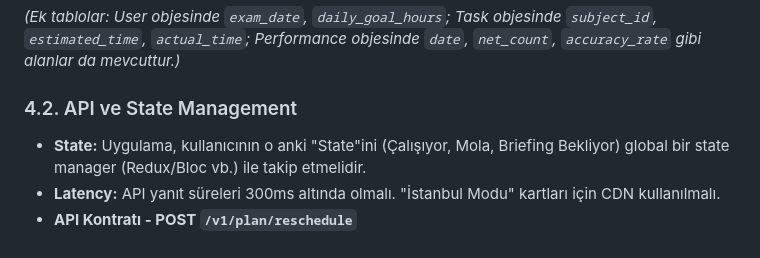
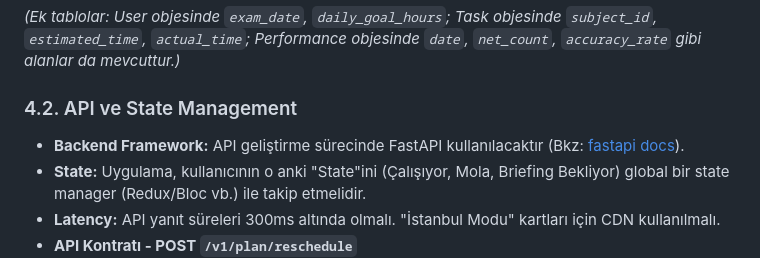
Before and after one commit to AliYldzz/up-school-app-preneur-project, a Markdown page: Teknik_PRD_Exam.md, the part around the change. GitHub-like rendering.

```diff
--- a/Teknik_PRD_Exam.md
+++ b/Teknik_PRD_Exam.md
@@ -68,6 +68,7 @@ Bu motor, uygulamanın beynidir. Sadece bir takvim değil, bir optimizasyon algo
 *(Ek tablolar: User objesinde `exam_date`, `daily_goal_hours`; Task objesinde `subject_id`, `estimated_time`, `actual_time`; Performance objesinde `date`, `net_count`, `accuracy_rate` gibi alanlar da mevcuttur.)*
 
 ### 4.2. API ve State Management
+* **Backend Framework:** API geliştirme sürecinde FastAPI kullanılacaktır (Bkz: [fastapi docs](https://fastapi.tiangolo.com/)).
 * **State:** Uygulama, kullanıcının o anki "State"ini (Çalışıyor, Mola, Briefing Bekliyor) global bir state manager (Redux/Bloc vb.) ile takip etmelidir.
 * **Latency:** API yanıt süreleri 300ms altında olmalı. "İstanbul Modu" kartları için CDN kullanılmalı.
 * **API Kontratı - POST `/v1/plan/reschedule`**
```
Also changed, not shown: LMS_Gelistirme_Plani.md (added, +111 -0 lines).
